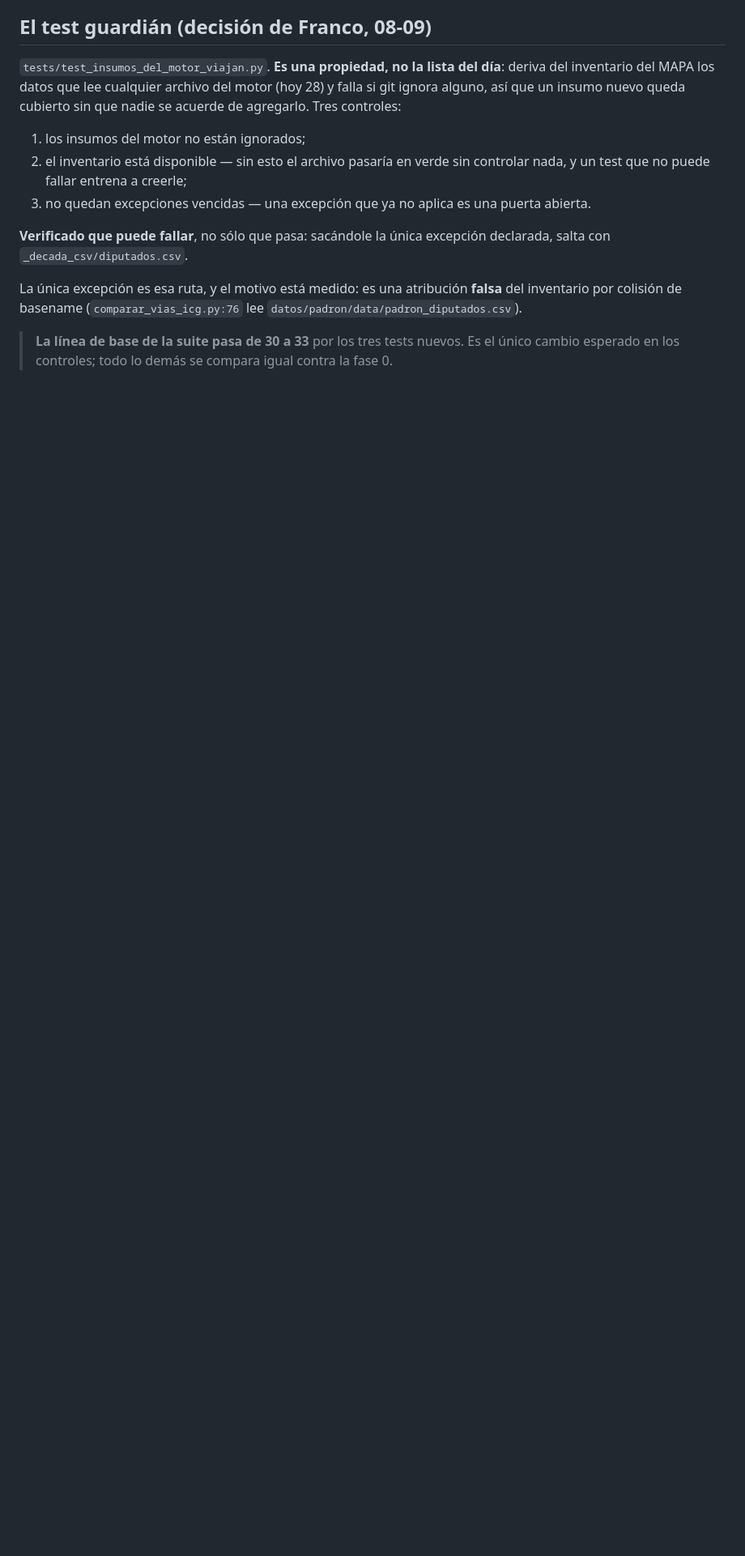
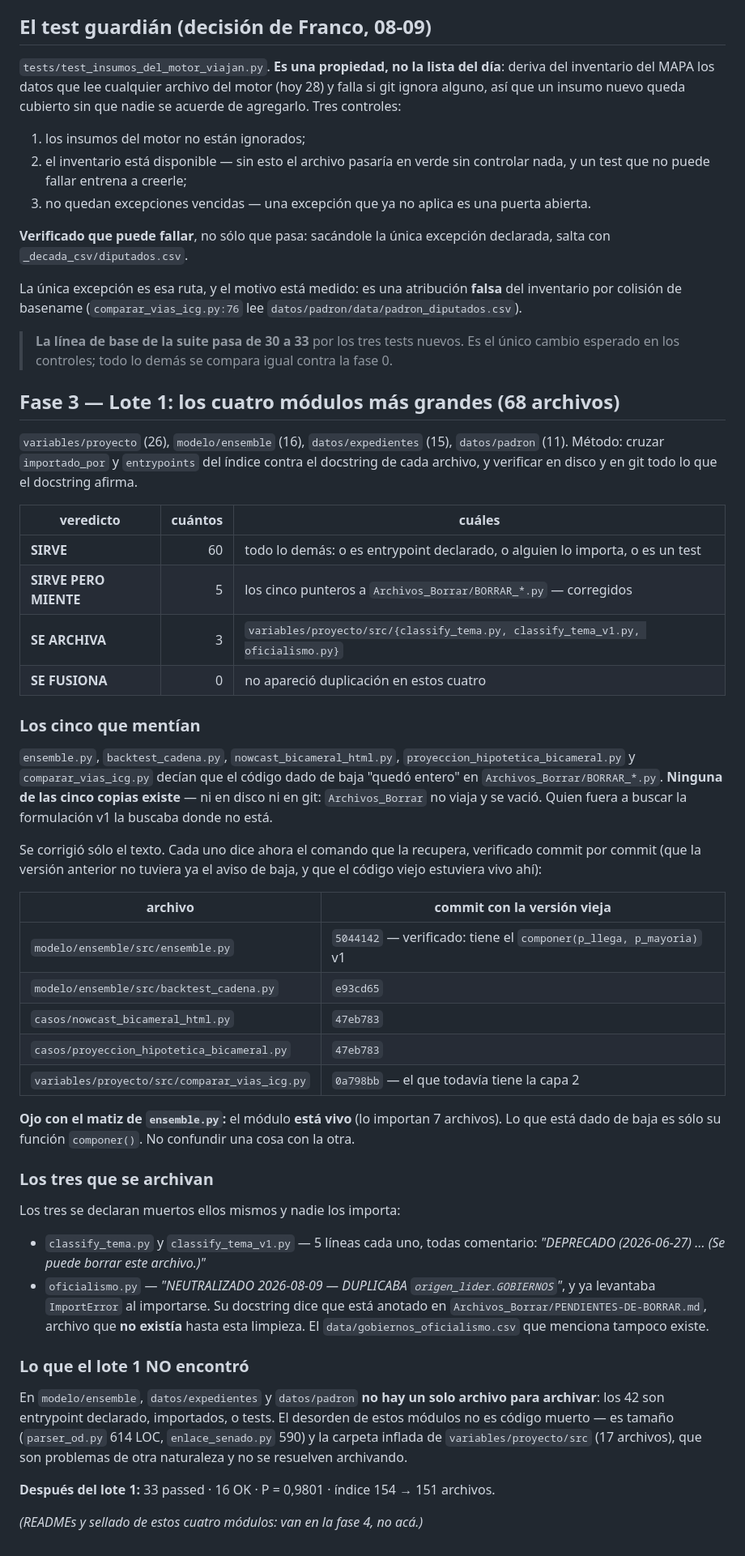
Before and after one commit to tresterciosadmin/Nowcast-Congreso, a Markdown page: Nowcast Congreso Argy/coordinacion/LIMPIEZA-2026-09-VEREDICTOS.md, the part around the change. Shown at 81% size. GitHub-like rendering; blank space fills up the shorter version.

Commit message:
limpieza: veredictos del lote 1 de la fase 3
Los 68 archivos de variables/proyecto, modelo/ensemble, datos/expedientes y
datos/padron, con su veredicto: 60 SIRVE, 5 SIRVE PERO MIENTE (corregidos),
3 SE ARCHIVA, 0 SE FUSIONA.

Co-Authored-By: Claude Opus 5 <noreply@anthropic.com>
Claude-Session: https://claude.ai/code/session_018CmvNWFybda2pkM7FiGjdD

```diff
--- a/Nowcast Congreso Argy/coordinacion/LIMPIEZA-2026-09-VEREDICTOS.md
+++ b/Nowcast Congreso Argy/coordinacion/LIMPIEZA-2026-09-VEREDICTOS.md
@@ -208,3 +208,62 @@ inventario por colisión de basename (`comparar_vias_icg.py:76` lee
 
 > **La línea de base de la suite pasa de 30 a 33** por los tres tests nuevos. Es el único
 > cambio esperado en los controles; todo lo demás se compara igual contra la fase 0.
+
+## Fase 3 — Lote 1: los cuatro módulos más grandes (68 archivos)
+
+`variables/proyecto` (26), `modelo/ensemble` (16), `datos/expedientes` (15),
+`datos/padron` (11). Método: cruzar `importado_por` y `entrypoints` del índice contra el
+docstring de cada archivo, y verificar en disco y en git todo lo que el docstring afirma.
+
+| veredicto | cuántos | cuáles |
+|---|---:|---|
+| **SIRVE** | 60 | todo lo demás: o es entrypoint declarado, o alguien lo importa, o es un test |
+| **SIRVE PERO MIENTE** | 5 | los cinco punteros a `Archivos_Borrar/BORRAR_*.py` — corregidos |
+| **SE ARCHIVA** | 3 | `variables/proyecto/src/{classify_tema.py, classify_tema_v1.py, oficialismo.py}` |
+| **SE FUSIONA** | 0 | no apareció duplicación en estos cuatro |
+
+### Los cinco que mentían
+
+`ensemble.py`, `backtest_cadena.py`, `nowcast_bicameral_html.py`,
+`proyeccion_hipotetica_bicameral.py` y `comparar_vias_icg.py` decían que el código dado de
+baja "quedó entero" en `Archivos_Borrar/BORRAR_*.py`. **Ninguna de las cinco copias existe**
+— ni en disco ni en git: `Archivos_Borrar` no viaja y se vació. Quien fuera a buscar la
+formulación v1 la buscaba donde no está.
+
+Se corrigió sólo el texto. Cada uno dice ahora el comando que la recupera, verificado
+commit por commit (que la versión anterior no tuviera ya el aviso de baja, y que el código
+viejo estuviera vivo ahí):
+
+| archivo | commit con la versión vieja |
+|---|---|
+| `modelo/ensemble/src/ensemble.py` | `5044142` — verificado: tiene el `componer(p_llega, p_mayoria)` v1 |
+| `modelo/ensemble/src/backtest_cadena.py` | `e93cd65` |
+| `casos/nowcast_bicameral_html.py` | `47eb783` |
+| `casos/proyeccion_hipotetica_bicameral.py` | `47eb783` |
+| `variables/proyecto/src/comparar_vias_icg.py` | `0a798bb` — el que todavía tiene la capa 2 |
+
+**Ojo con el matiz de `ensemble.py`:** el módulo **está vivo** (lo importan 7 archivos). Lo
+que está dado de baja es sólo su función `componer()`. No confundir una cosa con la otra.
+
+### Los tres que se archivan
+
+Los tres se declaran muertos ellos mismos y nadie los importa:
+
+- `classify_tema.py` y `classify_tema_v1.py` — 5 líneas cada uno, todas comentario:
+  *"DEPRECADO (2026-06-27) … (Se puede borrar este archivo.)"*
+- `oficialismo.py` — *"NEUTRALIZADO 2026-08-09 — DUPLICABA `origen_lider.GOBIERNOS`"*, y
+  ya levantaba `ImportError` al importarse. Su docstring dice que está anotado en
+  `Archivos_Borrar/PENDIENTES-DE-BORRAR.md`, archivo que **no existía** hasta esta limpieza.
+  El `data/gobiernos_oficialismo.csv` que menciona tampoco existe.
+
+### Lo que el lote 1 NO encontró
+
+En `modelo/ensemble`, `datos/expedientes` y `datos/padron` **no hay un solo archivo para
+archivar**: los 42 son entrypoint declarado, importados, o tests. El desorden de estos
+módulos no es código muerto — es tamaño (`parser_od.py` 614 LOC, `enlace_senado.py` 590) y
+la carpeta inflada de `variables/proyecto/src` (17 archivos), que son problemas de otra
+naturaleza y no se resuelven archivando.
+
+**Después del lote 1:** 33 passed · 16 OK · P = 0,9801 · índice 154 → 151 archivos.
+
+_(READMEs y sellado de estos cuatro módulos: van en la fase 4, no acá.)_
```
